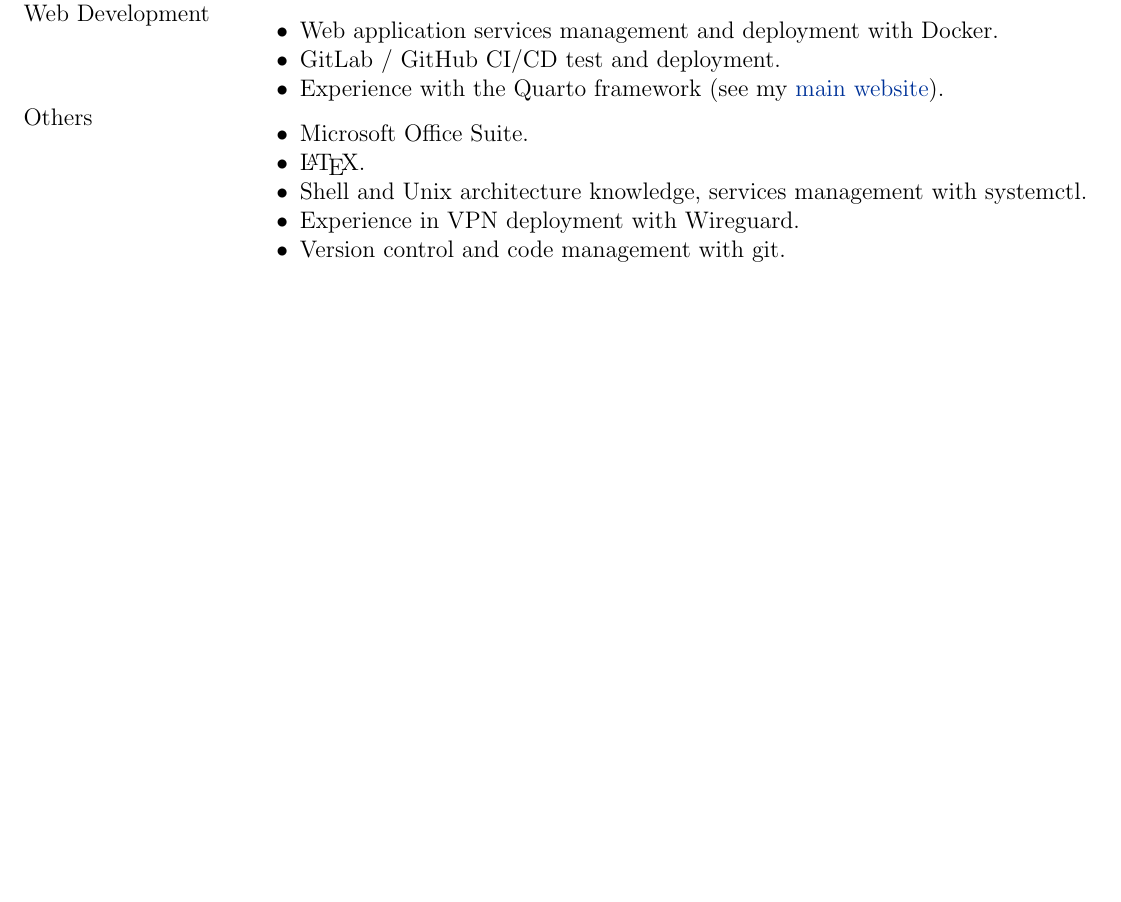
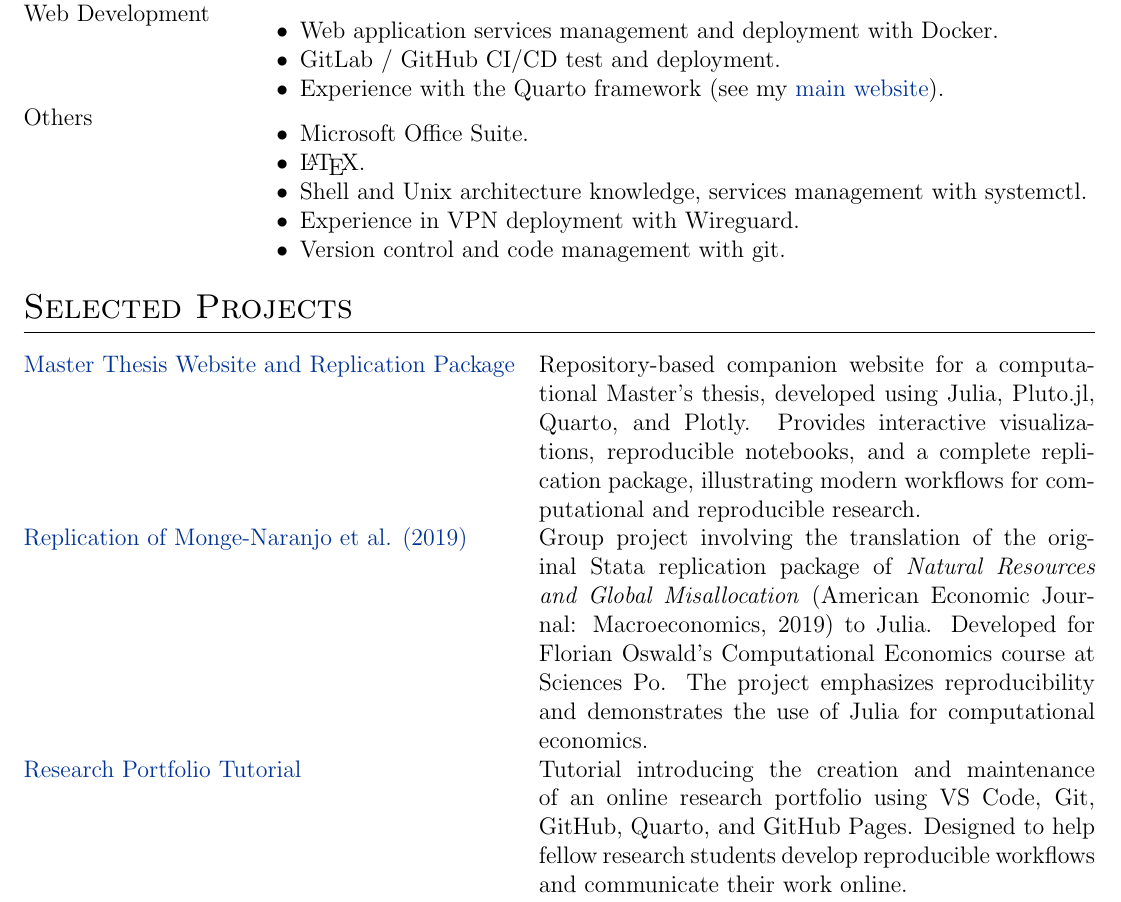
Before and after one commit to Paulogcd/paulogcd.github.io, a LaTeX CV (Resources/CV/CV_en.tex): part of page 2 of 2 before the commit and part of page 2 of 3 after it, cut so that both start at the same text, the shorter picture padded with empty space. Compiled offline with pdfLaTeX.

Commit message:
Ajout selected projects section.

```diff
--- a/Resources/CV/CV_en.tex
+++ b/Resources/CV/CV_en.tex
@@ -247,6 +247,25 @@ and \href{https://www.paul-bouscasse.com}{Paul Bouscasse}, was one of the \href{
 \end{tabularx}
 
 %----------------------------------------------------------------------------------------
+%	PROJECTS
+%----------------------------------------------------------------------------------------
+\section{Selected Projects}
+
+\begin{tabularx}{\linewidth}{@{}l X@{}}
+\href{https://www.paulogcd.com/Master_Thesis}{Master Thesis Website and Replication Package} &
+Repository-based companion website for a computational Master's thesis, developed using Julia, Pluto.jl, Quarto, and Plotly.
+Provides interactive visualizations, reproducible notebooks, and a complete replication package, illustrating modern workflows for computational and reproducible research. \\
+
+\href{https://www.paulogcd.com/Replication_Monge_et_al_2019.jl/dev/}{Replication of Monge-Naranjo et al. (2019)} &
+Group project involving the translation of the original Stata replication package of \textit{Natural Resources and Global Misallocation} (American Economic Journal: Macroeconomics, 2019) to Julia. Developed for Florian Oswald's Computational Economics course at Sciences Po. The project emphasizes reproducibility and demonstrates the use of Julia for computational economics. \\
+
+\href{https://www.paulogcd.com/portfolio_tutorial/}{Research Portfolio Tutorial} &
+Tutorial introducing the creation and maintenance of an online research portfolio using VS Code, Git, GitHub, Quarto, and GitHub Pages. Designed to help fellow research students develop reproducible workflows and communicate their work online. \\
+
+\end{tabularx}
+
+
+%----------------------------------------------------------------------------------------
 %	LANGUAGES
 %----------------------------------------------------------------------------------------
 \section{Languages}
```
Also changed, not shown: Resources/CV/CV_en.pdf, 4 other files.
